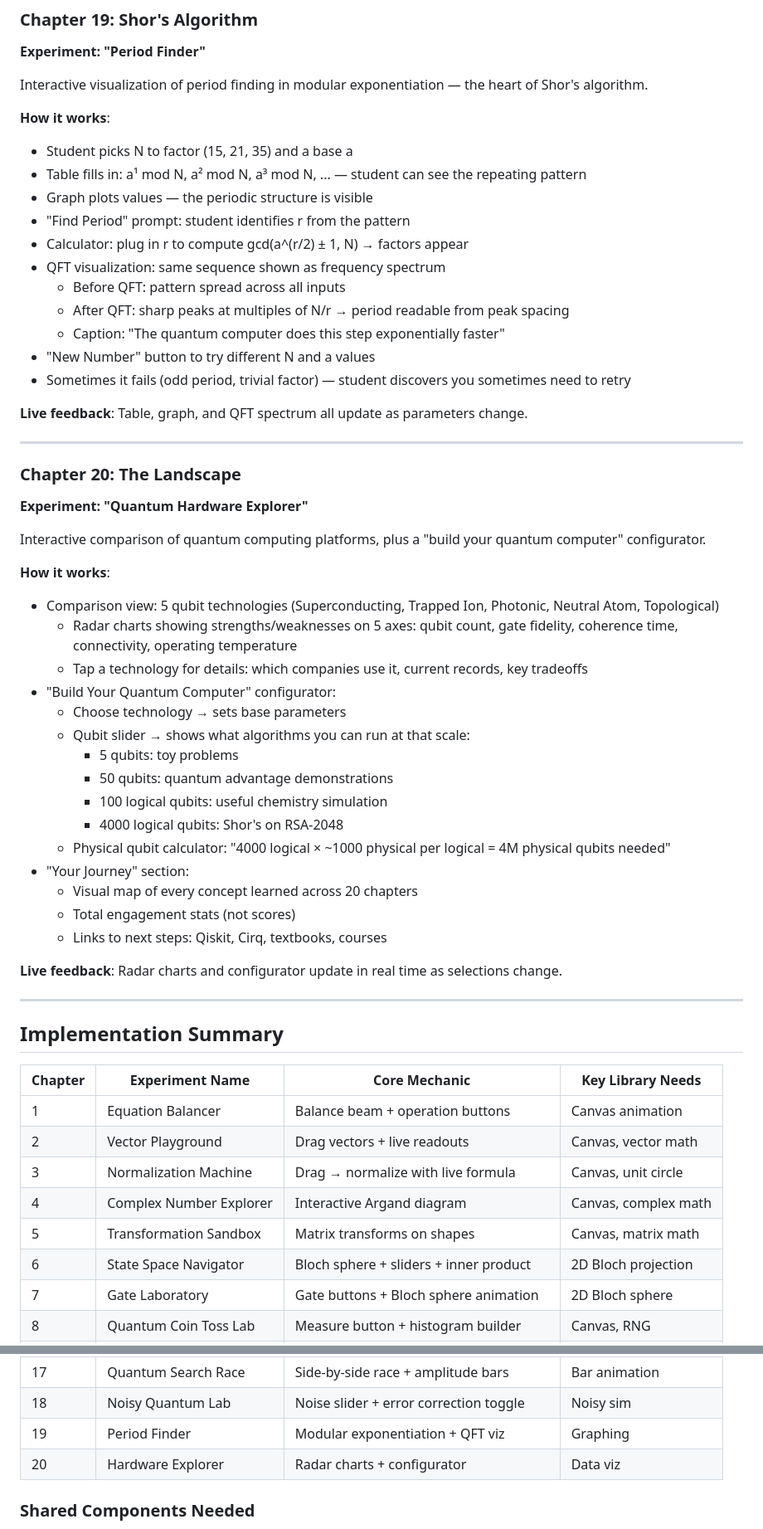
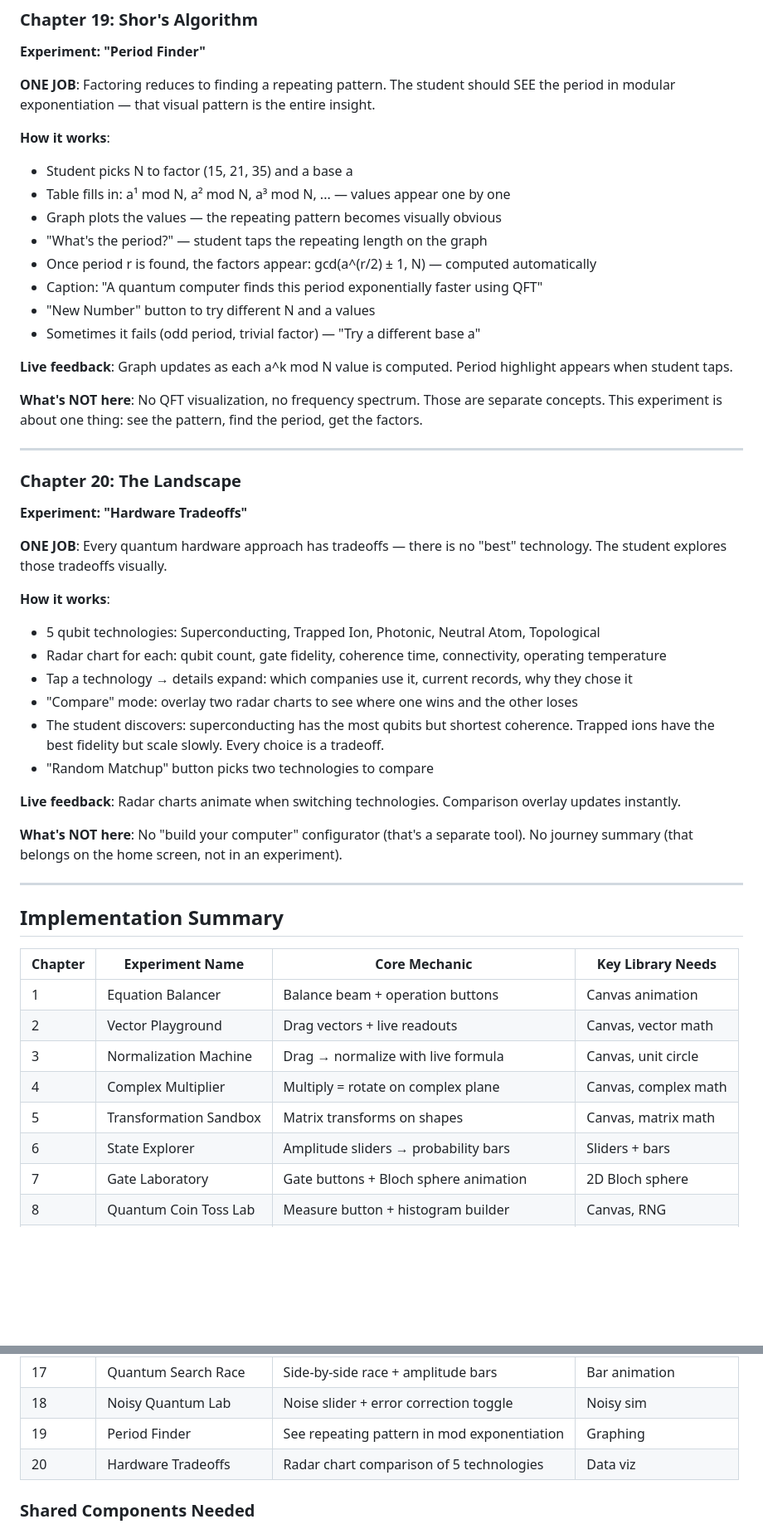
Before and after one commit to teddygcodes/quantumlearning-, a Markdown page: EXPERIMENT_SPEC.md, 2 parts joined by grey strips. Shown at 83% size. Rendered like a GitHub page; blank space fills up the shorter version.

```diff
--- a/EXPERIMENT_SPEC.md
+++ b/EXPERIMENT_SPEC.md
@@ -460,48 +488,40 @@ Run circuits with and without error correction. A noise slider lets you feel how
 ### Chapter 19: Shor's Algorithm
 **Experiment: "Period Finder"**
 
-Interactive visualization of period finding in modular exponentiation — the heart of Shor's algorithm.
+**ONE JOB**: Factoring reduces to finding a repeating pattern. The student should SEE the period in modular exponentiation — that visual pattern is the entire insight.
 
 **How it works**:
 - Student picks N to factor (15, 21, 35) and a base a
-- Table fills in: a¹ mod N, a² mod N, a³ mod N, ... — student can see the repeating pattern
-- Graph plots values — the periodic structure is visible
-- "Find Period" prompt: student identifies r from the pattern
-- Calculator: plug in r to compute gcd(a^(r/2) ± 1, N) → factors appear
-- QFT visualization: same sequence shown as frequency spectrum
-  - Before QFT: pattern spread across all inputs
-  - After QFT: sharp peaks at multiples of N/r → period readable from peak spacing
-  - Caption: "The quantum computer does this step exponentially faster"
+- Table fills in: a¹ mod N, a² mod N, a³ mod N, ... — values appear one by one
+- Graph plots the values — the repeating pattern becomes visually obvious
+- "What's the period?" — student taps the repeating length on the graph
+- Once period r is found, the factors appear: gcd(a^(r/2) ± 1, N) — computed automatically
+- Caption: "A quantum computer finds this period exponentially faster using QFT"
 - "New Number" button to try different N and a values
-- Sometimes it fails (odd period, trivial factor) — student discovers you sometimes need to retry
+- Sometimes it fails (odd period, trivial factor) — "Try a different base a"
 
-**Live feedback**: Table, graph, and QFT spectrum all update as parameters change.
+**Live feedback**: Graph updates as each a^k mod N value is computed. Period highlight appears when student taps.
+
+**What's NOT here**: No QFT visualization, no frequency spectrum. Those are separate concepts. This experiment is about one thing: see the pattern, find the period, get the factors.
 
 ---
 
 ### Chapter 20: The Landscape
-**Experiment: "Quantum Hardware Explorer"**
+**Experiment: "Hardware Tradeoffs"**
 
-Interactive comparison of quantum computing platforms, plus a "build your quantum computer" configurator.
+**ONE JOB**: Every quantum hardware approach has tradeoffs — there is no "best" technology. The student explores those tradeoffs visually.
 
 **How it works**:
-- Comparison view: 5 qubit technologies (Superconducting, Trapped Ion, Photonic, Neutral Atom, Topological)
-  - Radar charts showing strengths/weaknesses on 5 axes: qubit count, gate fidelity, coherence time, connectivity, operating temperature
-  - Tap a technology for details: which companies use it, current records, key tradeoffs
-- "Build Your Quantum Computer" configurator:
-  - Choose technology → sets base parameters
-  - Qubit slider → shows what algorithms you can run at that scale:
-    - 5 qubits: toy problems
-    - 50 qubits: quantum advantage demonstrations
-    - 100 logical qubits: useful chemistry simulation
-    - 4000 logical qubits: Shor's on RSA-2048
-  - Physical qubit calculator: "4000 logical × ~1000 physical per logical = 4M physical qubits needed"
-- "Your Journey" section:
-  - Visual map of every concept learned across 20 chapters
-  - Total engagement stats (not scores)
-  - Links to next steps: Qiskit, Cirq, textbooks, courses
+- 5 qubit technologies: Superconducting, Trapped Ion, Photonic, Neutral Atom, Topological
+- Radar chart for each: qubit count, gate fidelity, coherence time, connectivity, operating temperature
+- Tap a technology → details expand: which companies use it, current records, why they chose it
+- "Compare" mode: overlay two radar charts to see where one wins and the other loses
+- The student discovers: superconducting has the most qubits but shortest coherence. Trapped ions have the best fidelity but scale slowly. Every choice is a tradeoff.
+- "Random Matchup" button picks two technologies to compare
 
-**Live feedback**: Radar charts and configurator update in real time as selections change.
+**Live feedback**: Radar charts animate when switching technologies. Comparison overlay updates instantly.
+
+**What's NOT here**: No "build your computer" configurator (that's a separate tool). No journey summary (that belongs on the home screen, not in an experiment).
 
 ---
 
@@ -512,9 +532,9 @@ Interactive comparison of quantum computing platforms, plus a "build your quantu
 | 1 | Equation Balancer | Balance beam + operation buttons | Canvas animation |
 | 2 | Vector Playground | Drag vectors + live readouts | Canvas, vector math |
 | 3 | Normalization Machine | Drag → normalize with live formula | Canvas, unit circle |
-| 4 | Complex Number Explorer | Interactive Argand diagram | Canvas, complex math |
+| 4 | Complex Multiplier | Multiply = rotate on complex plane | Canvas, complex math |
 | 5 | Transformation Sandbox | Matrix transforms on shapes | Canvas, matrix math |
-| 6 | State Space Navigator | Bloch sphere + sliders + inner product | 2D Bloch projection |
+| 6 | State Explorer | Amplitude sliders → probability bars | Sliders + bars |
 | 7 | Gate Laboratory | Gate buttons + Bloch sphere animation | 2D Bloch sphere |
 | 8 | Quantum Coin Toss Lab | Measure button + histogram builder | Canvas, RNG |
 | 9 | Qubit Combiner | Dual Bloch spheres + tensor product | Bloch sphere × 2 |
@@ -527,8 +547,8 @@ Interactive comparison of quantum computing platforms, plus a "build your quantu
 | 16 | Oracle Detective | Classical vs quantum query comparison | Oracle sim |
 | 17 | Quantum Search Race | Side-by-side race + amplitude bars | Bar animation |
 | 18 | Noisy Quantum Lab | Noise slider + error correction toggle | Noisy sim |
-| 19 | Period Finder | Modular exponentiation + QFT viz | Graphing |
-| 20 | Hardware Explorer | Radar charts + configurator | Data viz |
+| 19 | Period Finder | See repeating pattern in mod exponentiation | Graphing |
+| 20 | Hardware Tradeoffs | Radar chart comparison of 5 technologies | Data viz |
 
 ### Shared Components Needed
 - **Bloch sphere renderer**: Used in Ch 6, 7, 8, 9, 10, 12. Build once, reuse. 2D projection is fine.
```
Also changed, not shown: other parts of EXPERIMENT_SPEC.md (+53 -25 lines).
